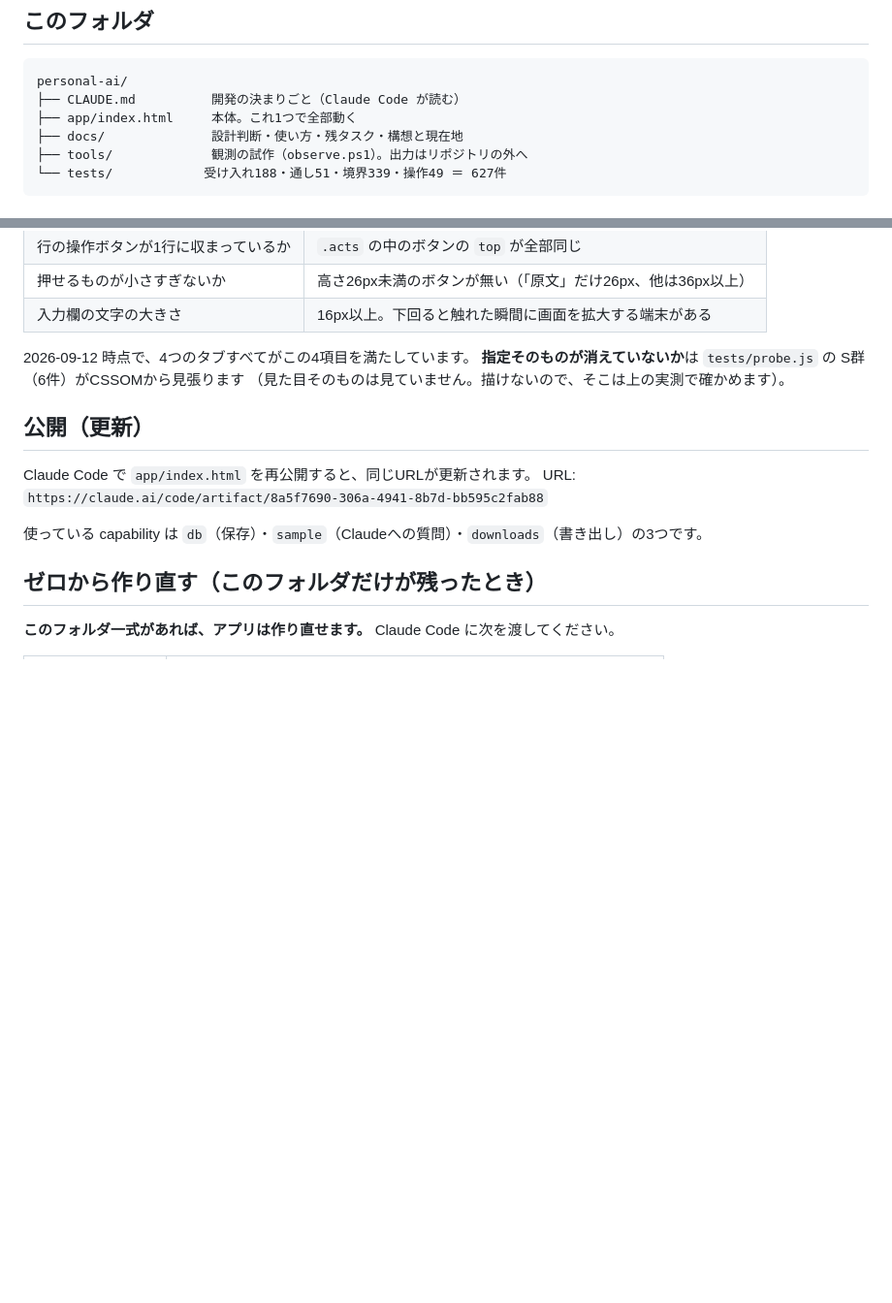
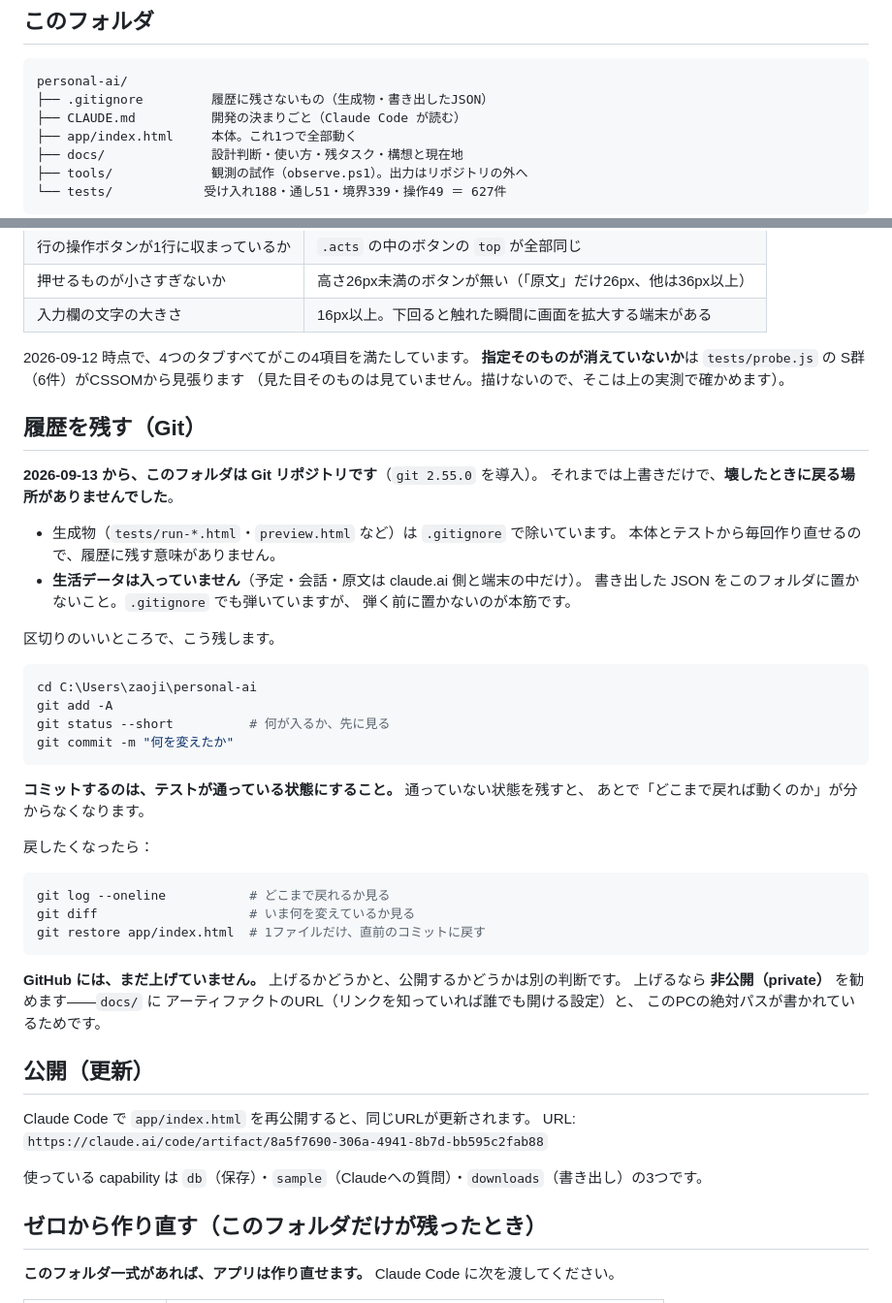
Before and after one commit to hayayumaipi-star/personal-ai, a Markdown page: docs/開発メモ.md, 2 parts joined by grey strips. Shown at 97% size. Drawn GitHub-style; blank space fills up the shorter version.

Commit message:
Git を導入したので、その前提で書かれていた記述を直す
- docs/残タスク.md：「Git は未インストール」→ 導入済み
- docs/設計判断.md：環境の表を更新
- docs/開発メモ.md：「履歴を残す（Git）」を追加。
  何を残さないか、いつコミットするか、どう戻すかを書いた。
  GitHub にはまだ上げていないことと、上げるなら非公開を勧める理由も明記。

「依存ライブラリゼロなので Node も Python も Git も不要」（設計判断.md）は
そのまま残す。アプリを動かすのに不要なのは今も本当で、Git は履歴のために入れたもの。

Co-Authored-By: Claude Opus 5 <noreply@anthropic.com>

````diff
--- a/docs/開発メモ.md
+++ b/docs/開発メモ.md
@@ -4,6 +4,7 @@
 
 ```
 personal-ai/
+├── .gitignore         履歴に残さないもの（生成物・書き出したJSON）
 ├── CLAUDE.md          開発の決まりごと（Claude Code が読む）
 ├── app/index.html     本体。これ1つで全部動く
 ├── docs/              設計判断・使い方・残タスク・構想と現在地
@@ -130,6 +131,42 @@ Claude Code の Browser pane を `resize_window preset:"mobile"`（375×812）
 **指定そのものが消えていないか**は `tests/probe.js` の S群（6件）がCSSOMから見張ります
 （見た目そのものは見ていません。描けないので、そこは上の実測で確かめます）。
 
+## 履歴を残す（Git）
+
+**2026-09-13 から、このフォルダは Git リポジトリです**（`git 2.55.0` を導入）。
+それまでは上書きだけで、**壊したときに戻る場所がありませんでした**。
+
+- 生成物（`tests/run-*.html`・`preview.html` など）は `.gitignore` で除いています。
+  本体とテストから毎回作り直せるので、履歴に残す意味がありません。
+- **生活データは入っていません**（予定・会話・原文は claude.ai 側と端末の中だけ）。
+  書き出した JSON をこのフォルダに置かないこと。`.gitignore` でも弾いていますが、
+  弾く前に置かないのが本筋です。
+
+区切りのいいところで、こう残します。
+
+```powershell
+cd C:\Users\zaoji\personal-ai
+git add -A
+git status --short          # 何が入るか、先に見る
+git commit -m "何を変えたか"
+```
+
+**コミットするのは、テストが通っている状態にすること。** 通っていない状態を残すと、
+あとで「どこまで戻れば動くのか」が分からなくなります。
+
+戻したくなったら：
+
+```powershell
+git log --oneline           # どこまで戻れるか見る
+git diff                    # いま何を変えているか見る
+git restore app/index.html  # 1ファイルだけ、直前のコミットに戻す
+```
+
+**GitHub には、まだ上げていません。** 上げるかどうかと、公開するかどうかは別の判断です。
+上げるなら **非公開（private）** を勧めます——`docs/` に
+アーティファクトのURL（リンクを知っていれば誰でも開ける設定）と、
+このPCの絶対パスが書かれているためです。
+
 ## 公開（更新）
 
 Claude Code で `app/index.html` を再公開すると、同じURLが更新されます。
````
Also changed, not shown: docs/残タスク.md (+2 -1 lines), docs/設計判断.md (+1 -1 lines).
